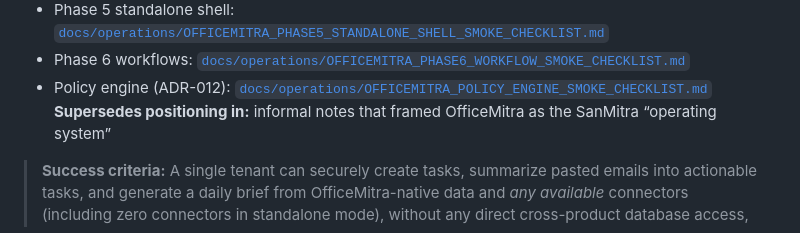
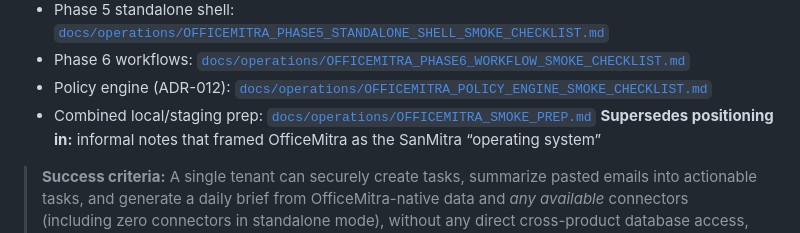
Before and after one commit to jayamurli1954/sanmitra_unified-Next, a Markdown page: docs/architecture/OFFICEMITRA_AI_IMPLEMENTATION_PLAN.md, the part around the change. GitHub-like rendering.

Commit message:
docs(officemitra): link combined smoke prep from implementation plan
Co-authored-by: Cursor <cursoragent@cursor.com>

```diff
--- a/docs/architecture/OFFICEMITRA_AI_IMPLEMENTATION_PLAN.md
+++ b/docs/architecture/OFFICEMITRA_AI_IMPLEMENTATION_PLAN.md
@@ -13,6 +13,7 @@
 - Phase 5 standalone shell: [`docs/operations/OFFICEMITRA_PHASE5_STANDALONE_SHELL_SMOKE_CHECKLIST.md`](../operations/OFFICEMITRA_PHASE5_STANDALONE_SHELL_SMOKE_CHECKLIST.md)
 - Phase 6 workflows: [`docs/operations/OFFICEMITRA_PHASE6_WORKFLOW_SMOKE_CHECKLIST.md`](../operations/OFFICEMITRA_PHASE6_WORKFLOW_SMOKE_CHECKLIST.md)
 - Policy engine (ADR-012): [`docs/operations/OFFICEMITRA_POLICY_ENGINE_SMOKE_CHECKLIST.md`](../operations/OFFICEMITRA_POLICY_ENGINE_SMOKE_CHECKLIST.md)
+- Combined local/staging prep: [`docs/operations/OFFICEMITRA_SMOKE_PREP.md`](../operations/OFFICEMITRA_SMOKE_PREP.md)
 **Supersedes positioning in:** informal notes that framed OfficeMitra as the SanMitra “operating system”
 
 > **Success criteria:** A single tenant can securely create tasks, summarize pasted emails into actionable tasks, and generate a daily brief from OfficeMitra-native data and *any available* connectors (including zero connectors in standalone mode), without any direct cross-product database access, while remaining fully compliant with ADR-001 through ADR-007.
```
